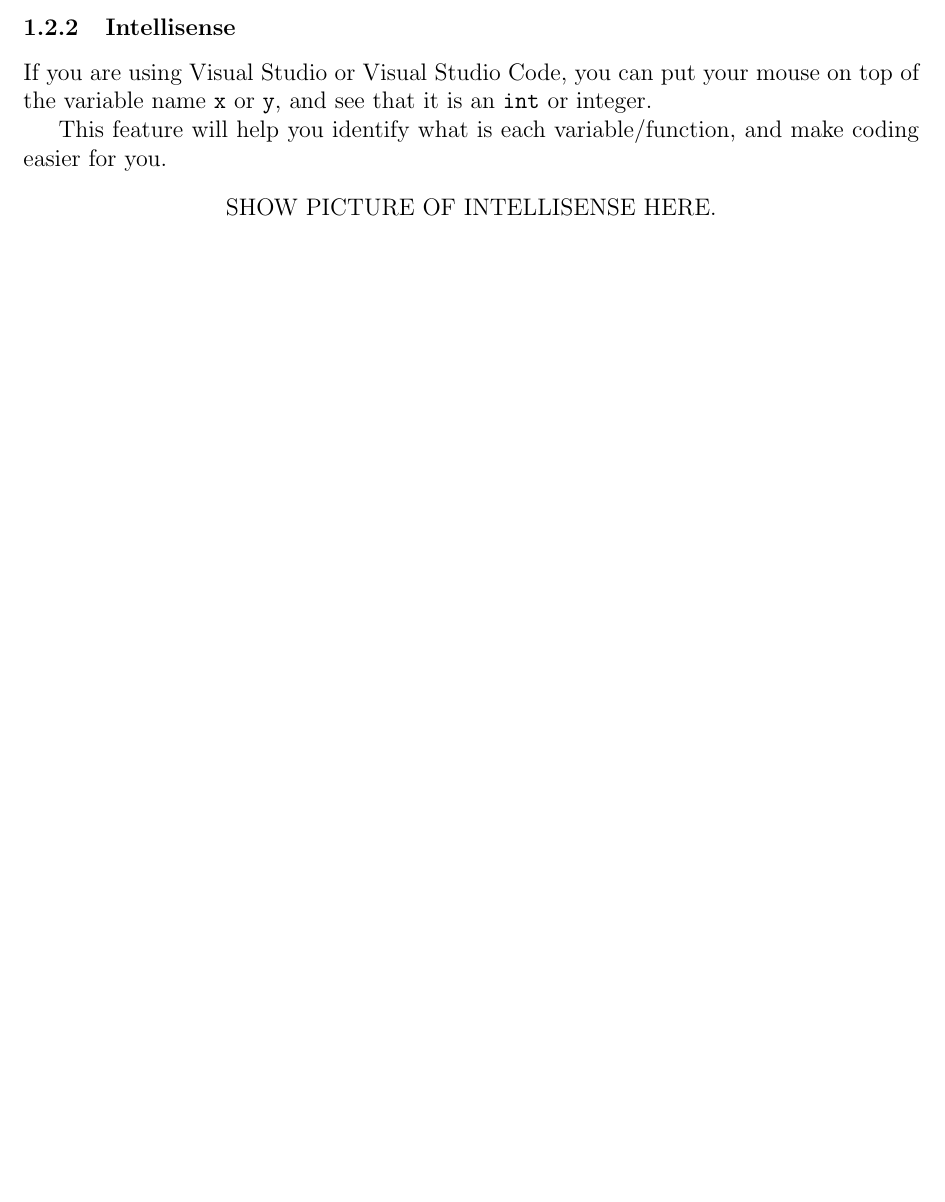
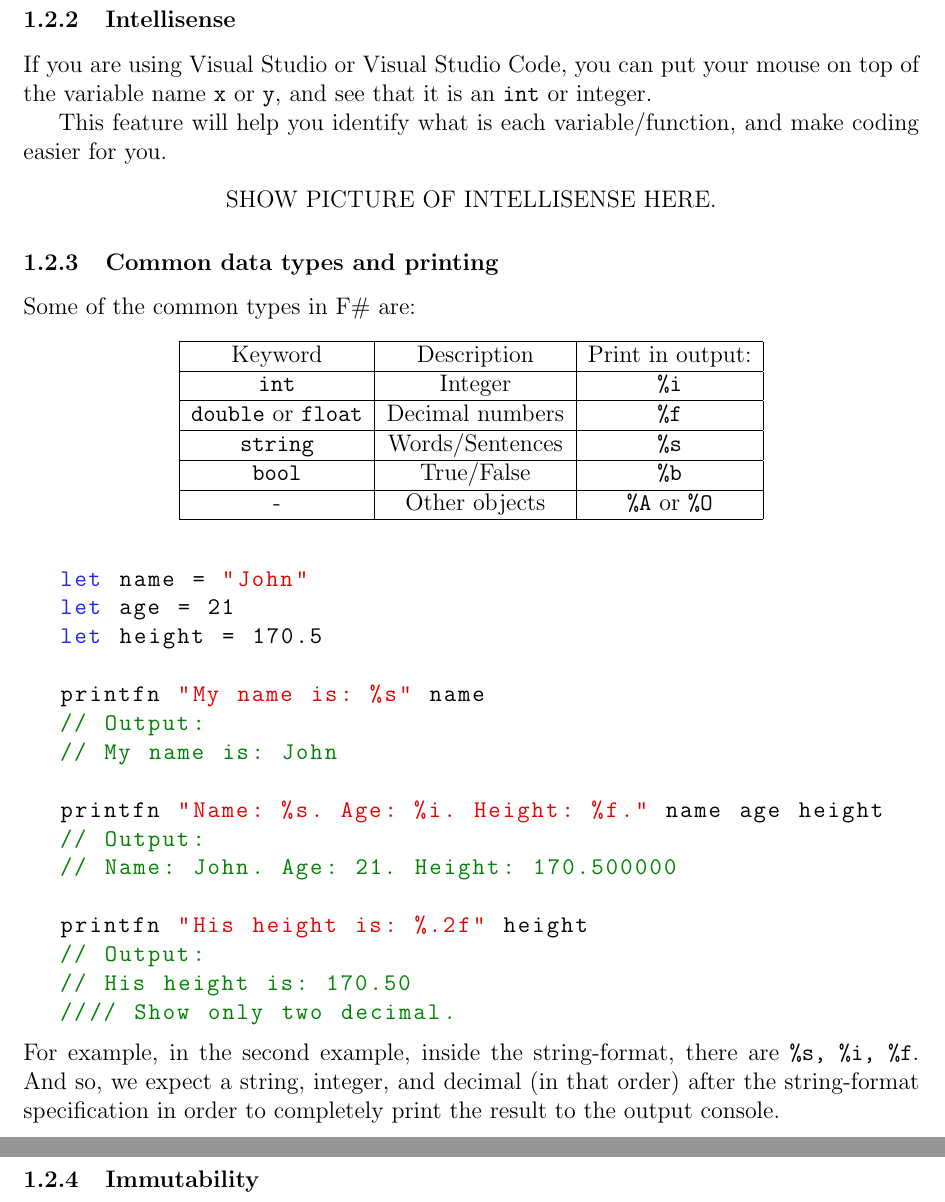
Before and after one commit to chenpenghao/FSharpPipeForward, a LaTeX document (manualPDF/PipeForwardManual/PipeForward.tex): part of the page before the commit and two parts of pages 2 and 3 of 3 after it, the two joined at a grey line, cut so that both start at the same text, the shorter picture padded with empty space. Compiled offline with pdfLaTeX.

Commit message:
Basic changes.

```diff
--- a/manualPDF/PipeForwardManual/PipeForward.tex
+++ b/manualPDF/PipeForwardManual/PipeForward.tex
@@ -86,4 +90,46 @@ This feature will help you identify what is each variable/function, and make cod
 \begin{center}
 SHOW PICTURE OF INTELLISENSE HERE.
 \end{center}
+
+\subsubsection{Common data types and printing}
+
+Some of the common types in F\# are:
+\begin{center}
+\begin{tabular}{|c|c|c|}
+\hline Keyword & Description & Print in output:
+\\ \hline \texttt{int} & Integer & \texttt{\%i}
+\\ \hline \texttt{double} or \texttt{float} & Decimal numbers & \texttt{\%f}
+\\ \hline \texttt{string} & Words/Sentences & \texttt{\%s}
+\\ \hline \texttt{bool} & True/False & \texttt{\%b}
+\\ \hline - & Other objects & \texttt{\%A} or \texttt{\%O}
+\\ \hline
+\end{tabular}
+\end{center}
+
+\begin{lstlisting}[language=FSharp]
+let name = "John"
+let age = 21
+let height = 170.5
+
+printfn "My name is: %s" name
+// Output:
+// My name is: John
+
+printfn "Name: %s. Age: %i. Height: %f." name age height
+// Output:
+// Name: John. Age: 21. Height: 170.500000
+
+printfn "His height is: %.2f" height
+// Output:
+// His height is: 170.50
+//// Show only two decimal.
+\end{lstlisting}
+For example, in the second example, inside the string-format, there are \texttt{\%s, \%i, \%f}. And so, we expect a string, integer, and decimal (in that order) after the string-format specification in order to completely print the result to the output console.
+
+\vfill
+
+\pagebreak
+
+\subsubsection{Immutability}
+
 \end{document}
```
Also changed, not shown: manualPDF/PipeForwardManual/PipeForward.pdf, manualPDF/PipeForwardManual/PipeForward.tex (4 more changed lines), 2 other files.
